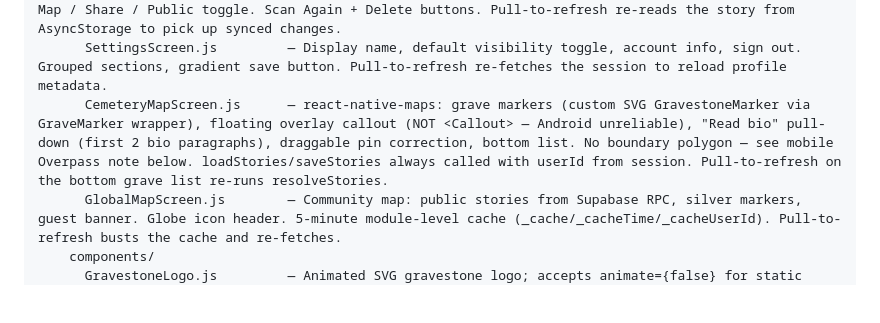
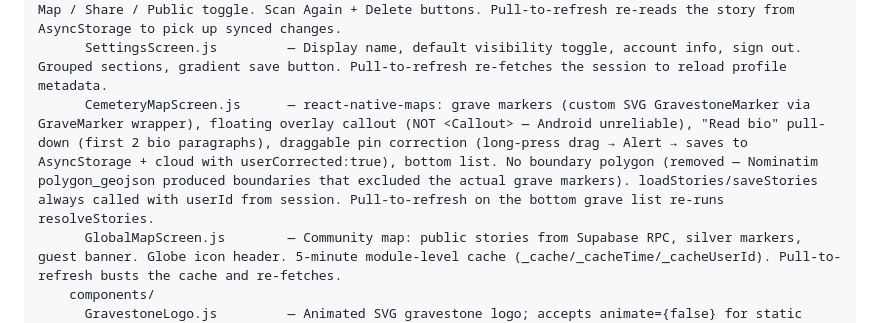
Before and after one commit to J3K420/Gravestory, a Markdown page: CLAUDE.md, the part around the change. GitHub-like rendering; blank space fills up the shorter version.

Commit message:
Update CLAUDE.md for session: mobile pin accuracy + boundary removal
- Grave-node search: two-pass Nominatim (viewbox bias, no bounded=1) +
  Photon (Elasticsearch) fallback; camera/EXIF GPS always wins
- Boundary polygon removed from mobile (Nominatim polygon_geojson produced
  incorrect boundaries that excluded actual grave markers)
- CemeteryMapScreen file entry: document draggable pin correction detail,
  remove stale 'see mobile Overpass note' reference

Co-Authored-By: Claude Sonnet 4.6 <noreply@anthropic.com>

```diff
--- a/CLAUDE.md
+++ b/CLAUDE.md
@@ -289,7 +289,7 @@ mobile/
       CameraScreen.js           — Photo picker → GPS capture → full pipeline → forwardGeocode refinement → R2 upload → cloud save → Result. Flickering gravestone SVG tap zone (375×410); tapping opens bottom-sheet picker. Candle flicker loading animation. reverseGeocode fires in parallel with verifyIsGravestone to build locationHint from EXIF/device GPS; locationHint is threaded into readGravestone, searchForPerson, searchWikiTree, and generateBiography. Shows Alert if graveData.multiple_subjects === true. Parallel step fires searchForPerson + searchWikiTree + fetchWikipediaPortraits + fetchWikipediaArticleSummary; all four results threaded into generateBiography. forwardGeocode called after biography to refine GPS using graveData.primary_name. Portrait retry: if fetchWikipediaPortraits returns empty (single-token OCR name), retries after bio resolves full name; splits bioResult.name on " and " and tries each person individually so combined names like "Harry Houdini and Bess Houdini" don't break the Wikipedia title-match guard. Pull-to-refresh clears rejected/error state back to idle.
       ResultScreen.js           — Biography (Fraunces serif), full-width paging FlatList image carousel at top (gravestone photo first, then Wikipedia portraits), inscription, sources. normalizePortraits() handles both old { left, right } and new array portrait formats for backward compat. Action chip row: Map / Share / Public toggle. Scan Again + Delete buttons. Pull-to-refresh re-reads the story from AsyncStorage to pick up synced changes.
       SettingsScreen.js         — Display name, default visibility toggle, account info, sign out. Grouped sections, gradient save button. Pull-to-refresh re-fetches the session to reload profile metadata.
-      CemeteryMapScreen.js      — react-native-maps: grave markers (custom SVG GravestoneMarker via GraveMarker wrapper), floating overlay callout (NOT <Callout> — Android unreliable), "Read bio" pull-down (first 2 bio paragraphs), draggable pin correction, bottom list. No boundary polygon — see mobile Overpass note below. loadStories/saveStories always called with userId from session. Pull-to-refresh on the bottom grave list re-runs resolveStories.
+      CemeteryMapScreen.js      — react-native-maps: grave markers (custom SVG GravestoneMarker via GraveMarker wrapper), floating overlay callout (NOT <Callout> — Android unreliable), "Read bio" pull-down (first 2 bio paragraphs), draggable pin correction (long-press drag → Alert → saves to AsyncStorage + cloud with userCorrected:true), bottom list. No boundary polygon (removed — Nominatim polygon_geojson produced boundaries that excluded the actual grave markers). loadStories/saveStories always called with userId from session. Pull-to-refresh on the bottom grave list re-runs resolveStories.
       GlobalMapScreen.js        — Community map: public stories from Supabase RPC, silver markers, guest banner. Globe icon header. 5-minute module-level cache (_cache/_cacheTime/_cacheUserId). Pull-to-refresh busts the cache and re-fetches.
     components/
       GravestoneLogo.js         — Animated SVG gravestone logo; accepts animate={false} for static rendering. Two independent animation loops: (1) flicker — alternates slow candle-waver phases (400–600ms), burst of rapid blinks, and long near-out dims; (2) sweeping shimmer — AnimatedG translates a tilted gradient Rect left→right every ~4s, clipped to the stone silhouette via ClipPath.
```
